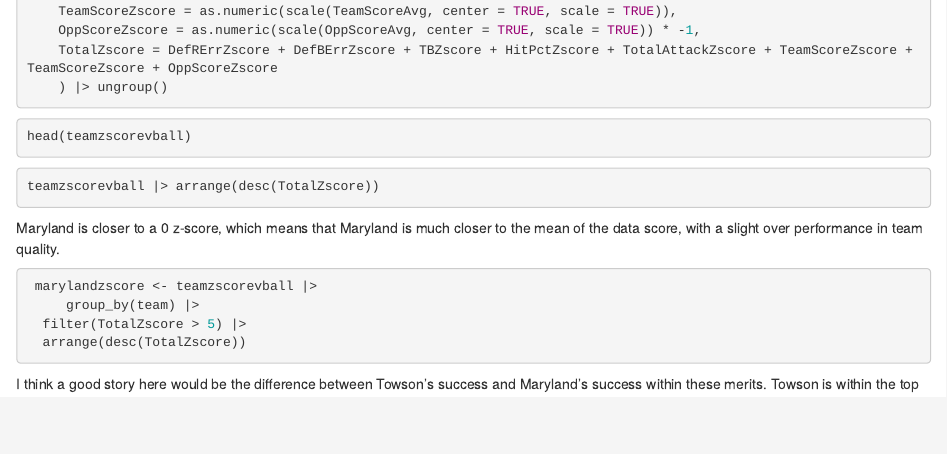
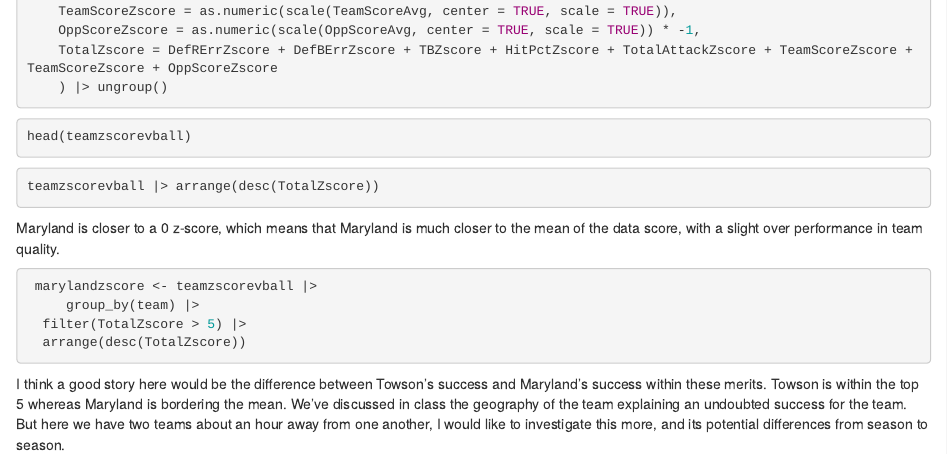
Before and after one commit to gryan517/-jour479x_fall_2023, an R Markdown document (assignments/volleyball.Rmd): the page in a window 1100 px wide, from 560 px down. Rendered offline with R 4.5, knitr and Pandoc, with nearby package versions; the code chunks are not run, so their results and figures are left out.

Commit message:
Update volleyball.Rmd

````diff
--- a/assignments/volleyball.Rmd
+++ b/assignments/volleyball.Rmd
@@ -56,4 +56,4 @@ Maryland is closer to a 0 z-score, which means that Maryland is much closer to t
   arrange(desc(TotalZscore))
 ```
 
-I think a good story here would be the difference between Towson's success and Maryland's success within these merits. Towson is within the top
+I think a good story here would be the difference between Towson's success and Maryland's success within these merits. Towson is within the top 5 whereas Maryland is bordering the mean. We've discussed in class the geography of the team explaining an undoubted success for the team. But here we have two teams about an hour away from one another, I would like to investigate this more, and its potential differences from season to season.
````
